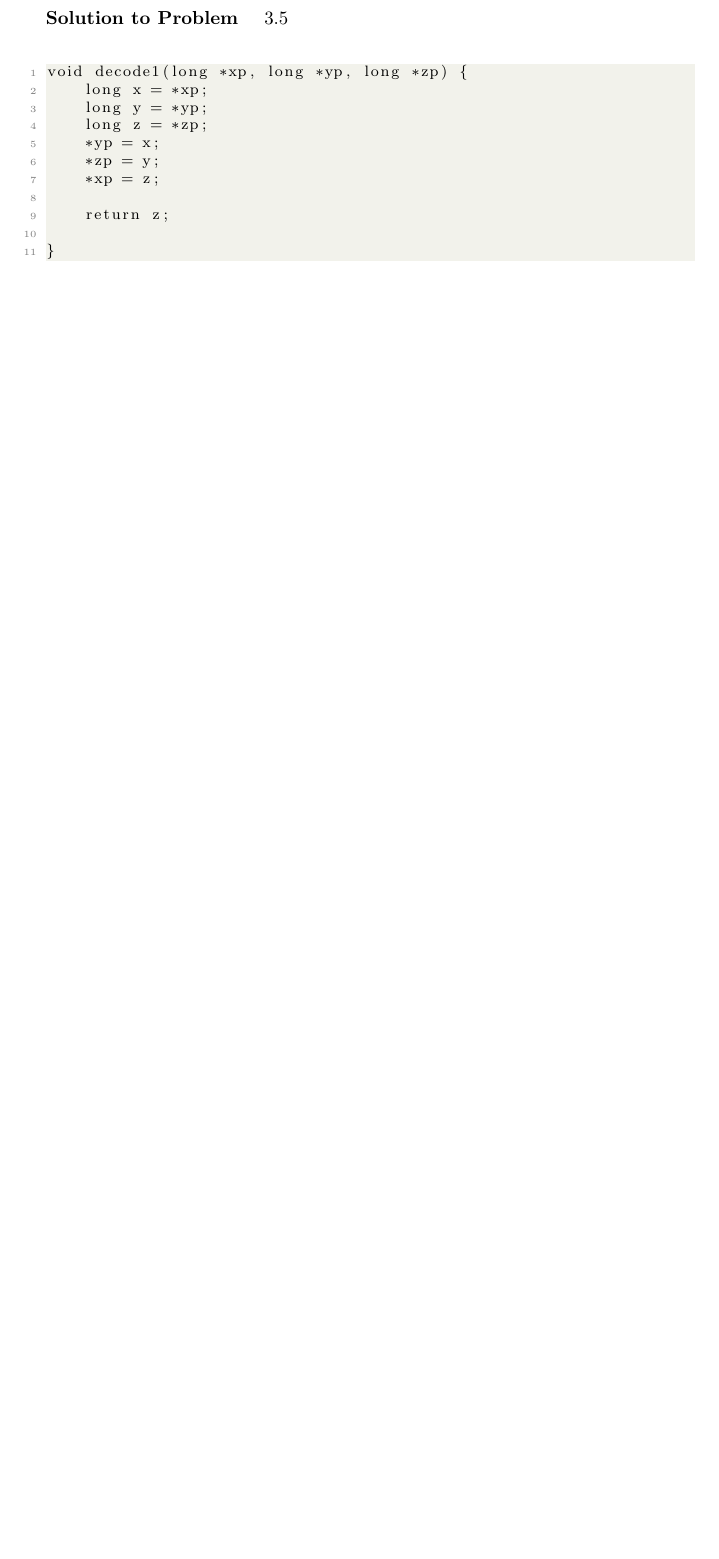
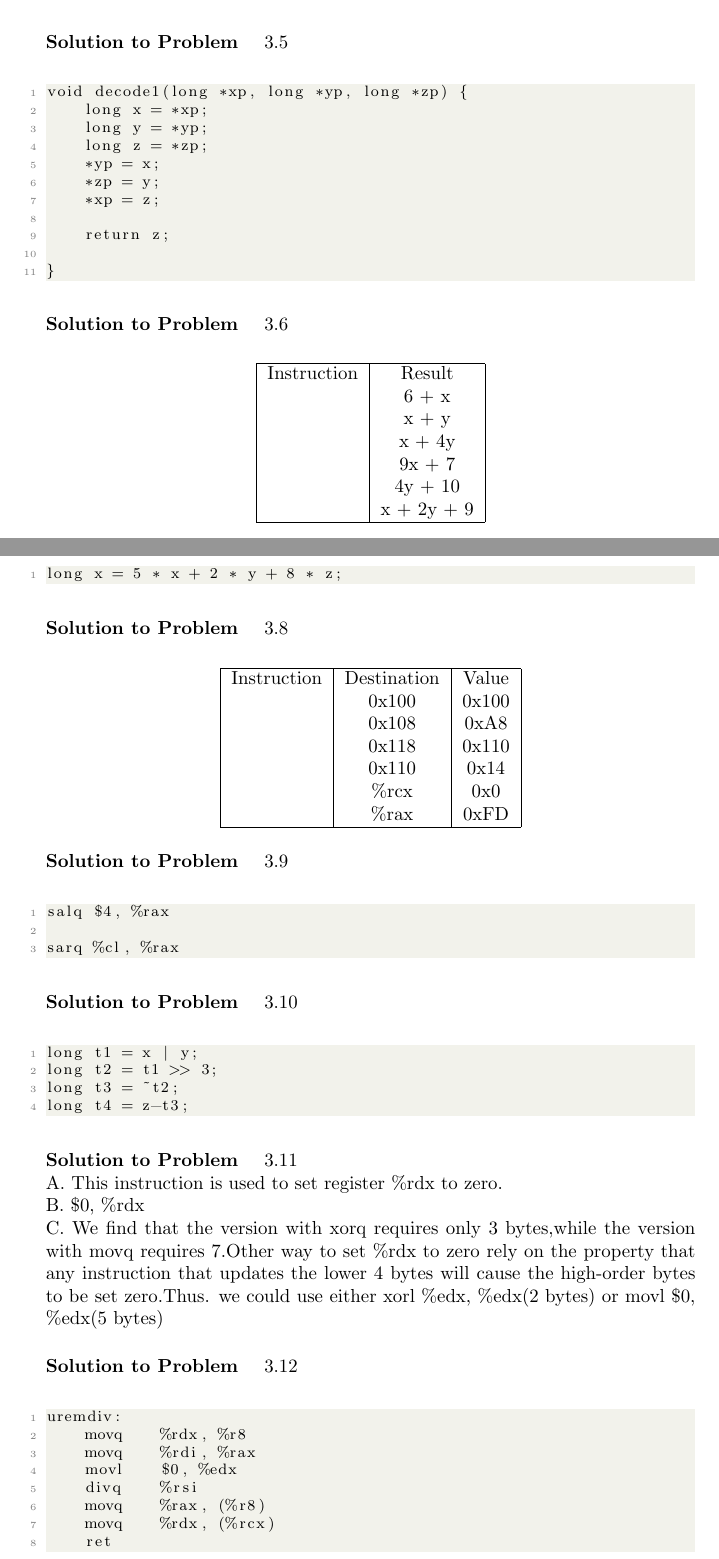
Before and after one commit to WEN1WE/15213, a LaTeX thesis (Solutions.tex): part of page 12 of 12 before the commit and two parts of pages 12 and 13 of 13 after it, the two joined at a grey line, cut so that both start at the same text, the shorter picture padded with empty space. Compiled offline with pdfLaTeX.

Commit message:
Update Solutions.tex

```diff
--- a/Solutions.tex
+++ b/Solutions.tex
@@ -594,7 +594,75 @@ void decode1(long *xp, long *yp, long *zp) {
     return z;
 
 }
+\end{lstlisting}
 
+\paragraph{Solution to Problem } 3.6 \\
+\begin{center}
+\begin{tabular}{ |c|c| }
+\hline
+Instruction & Result \\
+ & 6 + x \\
+ & x + y \\
+ & x + 4y \\
+ & 9x + 7 \\
+ & 4y + 10 \\
+ & x + 2y + 9 \\
+\hline
+\end{tabular}
+\end{center}
+
+\paragraph{Solution to Problem } 3.7 \\
+\begin{lstlisting}
+long x = 5 * x + 2 * y + 8 * z;
+\end{lstlisting}
+
+\paragraph{Solution to Problem } 3.8 \\
+\begin{center}
+\begin{tabular}{ |c|c|c| }
+\hline
+Instruction & Destination & Value \\
+ & 0x100 & 0x100 \\
+ & 0x108 & 0xA8 \\
+ & 0x118 & 0x110 \\
+ & 0x110 & 0x14 \\
+ & \%rcx & 0x0 \\
+ & \%rax & 0xFD \\
+\hline
+\end{tabular}
+\end{center}
+
+\paragraph{Solution to Problem } 3.9 \\
+\begin{lstlisting}
+salq $4, %rax
+
+sarq %cl, %rax
+
+\end{lstlisting}
+
+\paragraph{Solution to Problem } 3.10 \\
+\begin{lstlisting}
+long t1 = x | y;
+long t2 = t1 >> 3;
+long t3 = ~t2;
+long t4 = z-t3;
+\end{lstlisting}
+
+\paragraph{Solution to Problem } 3.11 \\
+A. This instruction is used to set register \%rdx to zero. \\
+B. \$0, \%rdx \\
+C. We find that the version with xorq requires only 3 bytes,while the version with movq requires 7.Other way to set \%rdx to zero rely on the property that any instruction that updates the lower 4 bytes will cause the high-order bytes to be set zero.Thus. we could use either xorl \%edx, \%edx(2 bytes) or movl \$0, \%edx(5 bytes)
+
+
+\paragraph{Solution to Problem } 3.12 \\
+\begin{lstlisting}
+uremdiv:
+    movq    %rdx, %r8
+    movq    %rdi, %rax
+    movl    $0, %edx
+    divq    %rsi
+    movq    %rax, (%r8)
+    movq    %rdx, (%rcx)
+    ret
 
 \end{lstlisting}
 
```
